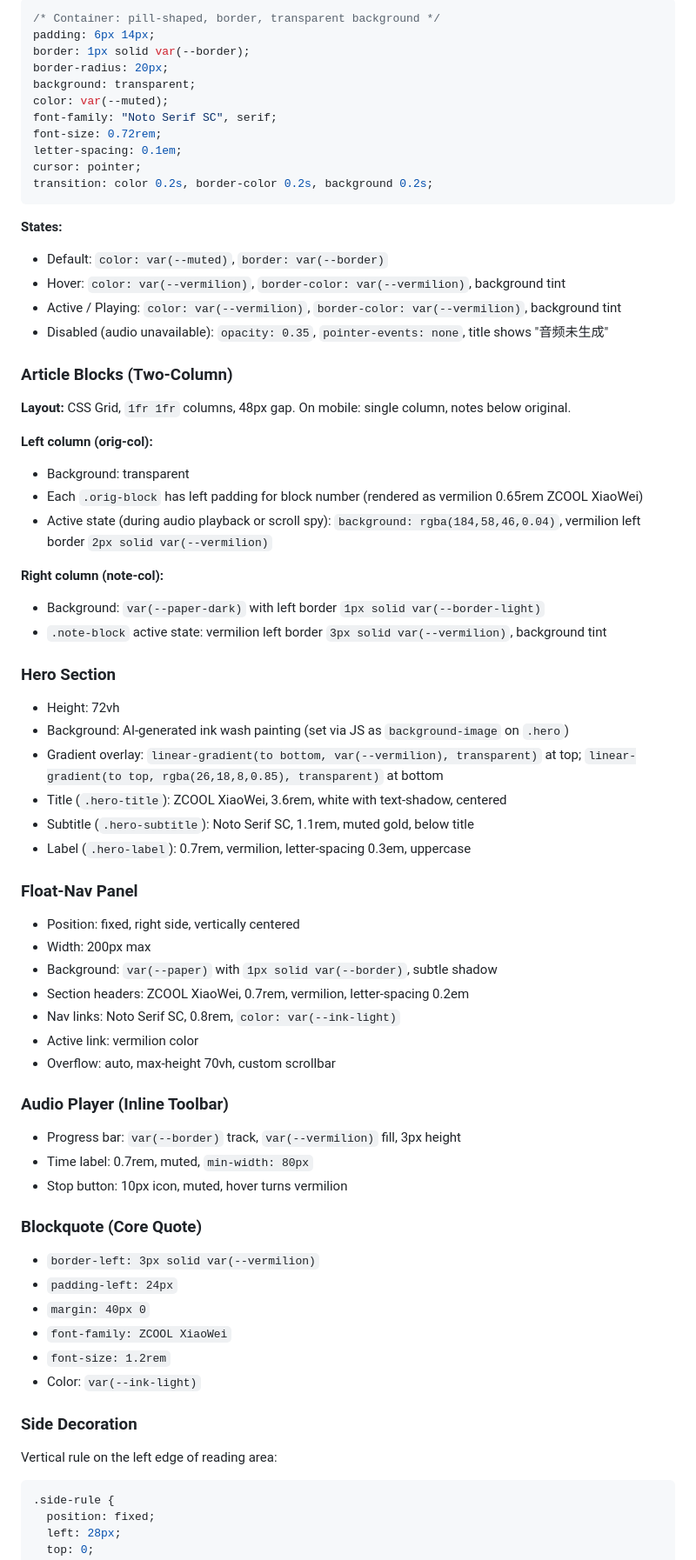
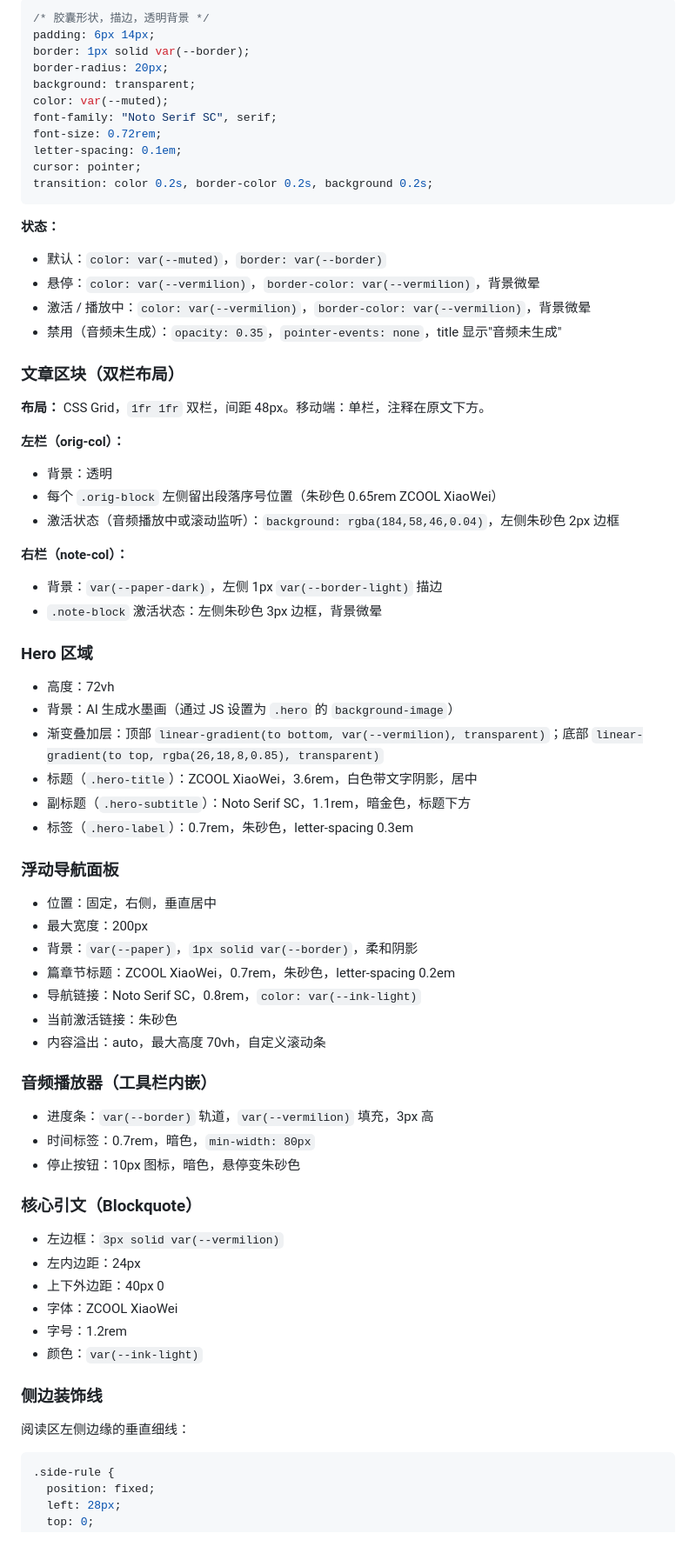
Before and after one commit to RickHuLoveAnAn/zhesi, a Markdown page: DESIGN.md, the part around one of its changes. Shown at 87% size. Drawn GitHub-style.

Commit message:
翻译 DESIGN.md 为中文
Co-Authored-By: Claude Opus 4.6 <noreply@anthropic.com>

````diff
--- a/DESIGN.md
+++ b/DESIGN.md
@@ -79,6 +79,6 @@ Used for: original classical Chinese text, annotations, notes, all prose.
 
 ```css
-/* Container: pill-shaped, border, transparent background */
+/* 胶囊形状，描边，透明背景 */
 padding: 6px 14px;
 border: 1px solid var(--border);
 border-radius: 20px;
@@ -91,62 +91,62 @@ cursor: pointer;
 transition: color 0.2s, border-color 0.2s, background 0.2s;
 ```
 
-**States:**
-- Default: `color: var(--muted)`, `border: var(--border)`
-- Hover: `color: var(--vermilion)`, `border-color: var(--vermilion)`, background tint
-- Active / Playing: `color: var(--vermilion)`, `border-color: var(--vermilion)`, background tint
-- Disabled (audio unavailable): `opacity: 0.35`, `pointer-events: none`, title shows "音频未生成"
+**状态：**
+- 默认：`color: var(--muted)`，`border: var(--border)`
+- 悬停：`color: var(--vermilion)`，`border-color: var(--vermilion)`，背景微晕
+- 激活 / 播放中：`color: var(--vermilion)`，`border-color: var(--vermilion)`，背景微晕
+- 禁用（音频未生成）：`opacity: 0.35`，`pointer-events: none`，title 显示"音频未生成"
 
-### Article Blocks (Two-Column)
+### 文章区块（双栏布局）
 
-**Layout:** CSS Grid, `1fr 1fr` columns, 48px gap. On mobile: single column, notes below original.
+**布局：** CSS Grid，`1fr 1fr` 双栏，间距 48px。移动端：单栏，注释在原文下方。
 
-**Left column (orig-col):**
-- Background: transparent
-- Each `.orig-block` has left padding for block number (rendered as vermilion 0.65rem ZCOOL XiaoWei)
-- Active state (during audio playback or scroll spy): `background: rgba(184,58,46,0.04)`, vermilion left border `2px solid var(--vermilion)`
+**左栏（orig-col）：**
+- 背景：透明
+- 每个 `.orig-block` 左侧留出段落序号位置（朱砂色 0.65rem ZCOOL XiaoWei）
+- 激活状态（音频播放中或滚动监听）：`background: rgba(184,58,46,0.04)`，左侧朱砂色 2px 边框
 
-**Right column (note-col):**
-- Background: `var(--paper-dark)` with left border `1px solid var(--border-light)`
-- `.note-block` active state: vermilion left border `3px solid var(--vermilion)`, background tint
+**右栏（note-col）：**
+- 背景：`var(--paper-dark)`，左侧 1px `var(--border-light)` 描边
+- `.note-block` 激活状态：左侧朱砂色 3px 边框，背景微晕
 
-### Hero Section
+### Hero 区域
 
-- Height: 72vh
-- Background: AI-generated ink wash painting (set via JS as `background-image` on `.hero`)
-- Gradient overlay: `linear-gradient(to bottom, var(--vermilion), transparent)` at top; `linear-gradient(to top, rgba(26,18,8,0.85), transparent)` at bottom
-- Title (`.hero-title`): ZCOOL XiaoWei, 3.6rem, white with text-shadow, centered
-- Subtitle (`.hero-subtitle`): Noto Serif SC, 1.1rem, muted gold, below title
-- Label (`.hero-label`): 0.7rem, vermilion, letter-spacing 0.3em, uppercase
+- 高度：72vh
+- 背景：AI 生成水墨画（通过 JS 设置为 `.hero` 的 `background-image`）
+- 渐变叠加层：顶部 `linear-gradient(to bottom, var(--vermilion), transparent)`；底部 `linear-gradient(to top, rgba(26,18,8,0.85), transparent)`
+- 标题（`.hero-title`）：ZCOOL XiaoWei，3.6rem，白色带文字阴影，居中
+- 副标题（`.hero-subtitle`）：Noto Serif SC，1.1rem，暗金色，标题下方
+- 标签（`.hero-label`）：0.7rem，朱砂色，letter-spacing 0.3em
 
-### Float-Nav Panel
+### 浮动导航面板
 
-- Position: fixed, right side, vertically centered
-- Width: 200px max
-- Background: `var(--paper)` with `1px solid var(--border)`, subtle shadow
-- Section headers: ZCOOL XiaoWei, 0.7rem, vermilion, letter-spacing 0.2em
-- Nav links: Noto Serif SC, 0.8rem, `color: var(--ink-light)`
-- Active link: vermilion color
-- Overflow: auto, max-height 70vh, custom scrollbar
+- 位置：固定，右侧，垂直居中
+- 最大宽度：200px
+- 背景：`var(--paper)`，`1px solid var(--border)`，柔和阴影
+- 篇章节标题：ZCOOL XiaoWei，0.7rem，朱砂色，letter-spacing 0.2em
+- 导航链接：Noto Serif SC，0.8rem，`color: var(--ink-light)`
+- 当前激活链接：朱砂色
+- 内容溢出：auto，最大高度 70vh，自定义滚动条
 
-### Audio Player (Inline Toolbar)
+### 音频播放器（工具栏内嵌）
 
-- Progress bar: `var(--border)` track, `var(--vermilion)` fill, 3px height
-- Time label: 0.7rem, muted, `min-width: 80px`
-- Stop button: 10px icon, muted, hover turns vermilion
+- 进度条：`var(--border)` 轨道，`var(--vermilion)` 填充，3px 高
+- 时间标签：0.7rem，暗色，`min-width: 80px`
+- 停止按钮：10px 图标，暗色，悬停变朱砂色
 
-### Blockquote (Core Quote)
+### 核心引文（Blockquote）
 
-- `border-left: 3px solid var(--vermilion)`
-- `padding-left: 24px`
-- `margin: 40px 0`
-- `font-family: ZCOOL XiaoWei`
-- `font-size: 1.2rem`
-- Color: `var(--ink-light)`
+- 左边框：`3px solid var(--vermilion)`
+- 左内边距：24px
+- 上下外边距：40px 0
+- 字体：ZCOOL XiaoWei
+- 字号：1.2rem
+- 颜色：`var(--ink-light)`
 
-### Side Decoration
+### 侧边装饰线
 
-Vertical rule on the left edge of reading area:
+阅读区左侧边缘的垂直细线：
 ```css
 .side-rule {
   position: fixed;
````
Also changed, not shown: other parts of DESIGN.md (+110 -110 lines).
